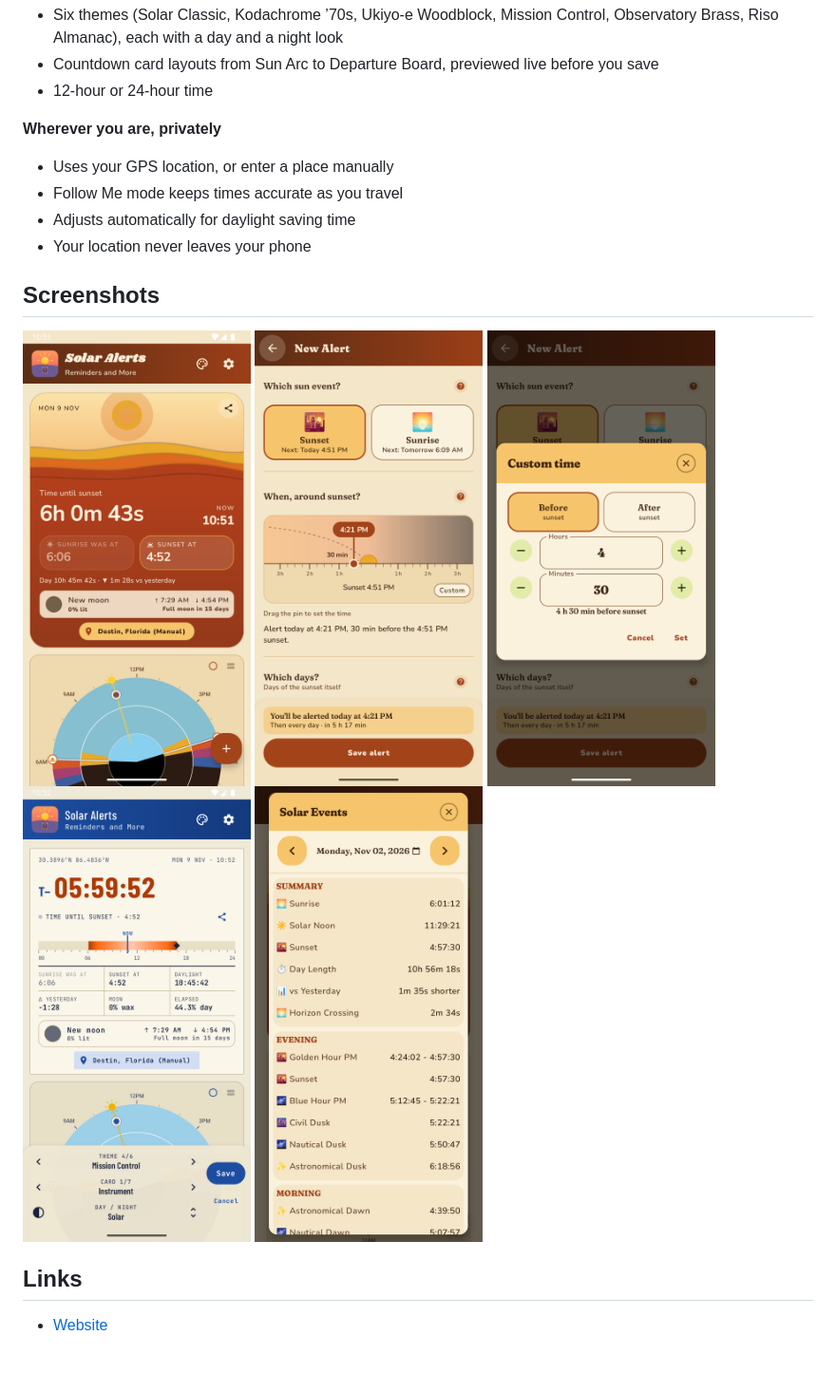
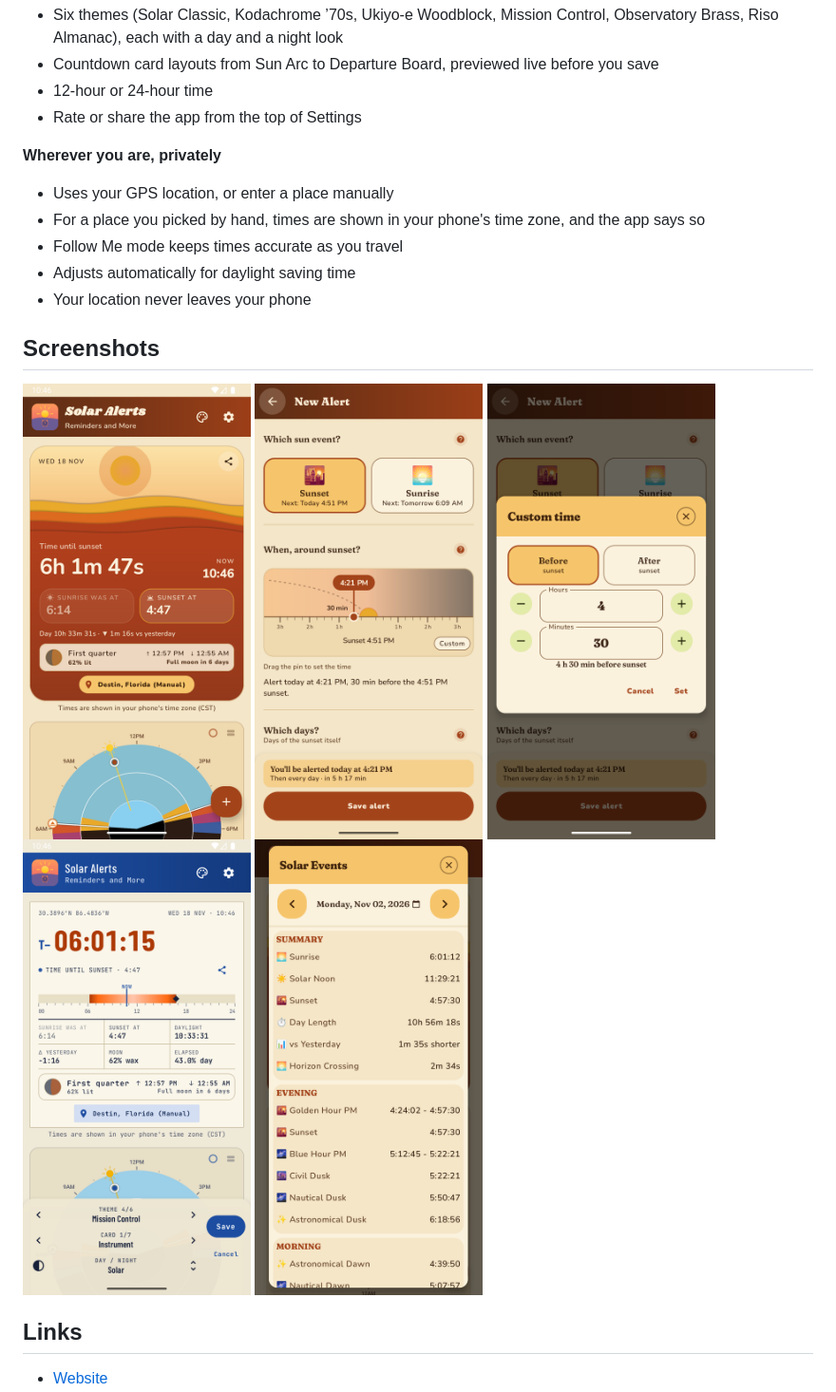
Before and after one commit to kjcornwell/solar-alerts, a Markdown page: README.md, the part around the change. Shown at 95% size. GitHub-like rendering; pictures changed too: assets/phone-1.png, assets/phone-4.png; blank space fills up the shorter version.

```diff
--- a/README.md
+++ b/README.md
@@ -33,9 +33,11 @@ Solar Alerts is an Android app (8.0 and newer) that reminds you before or after
 - Six themes (Solar Classic, Kodachrome ’70s, Ukiyo-e Woodblock, Mission Control, Observatory Brass, Riso Almanac), each with a day and a night look
 - Countdown card layouts from Sun Arc to Departure Board, previewed live before you save
 - 12-hour or 24-hour time
+- Rate or share the app from the top of Settings
 
 **Wherever you are, privately**
 - Uses your GPS location, or enter a place manually
+- For a place you picked by hand, times are shown in your phone's time zone, and the app says so
 - Follow Me mode keeps times accurate as you travel
 - Adjusts automatically for daylight saving time
 - Your location never leaves your phone
```
Also changed, not shown: 1 other file.
